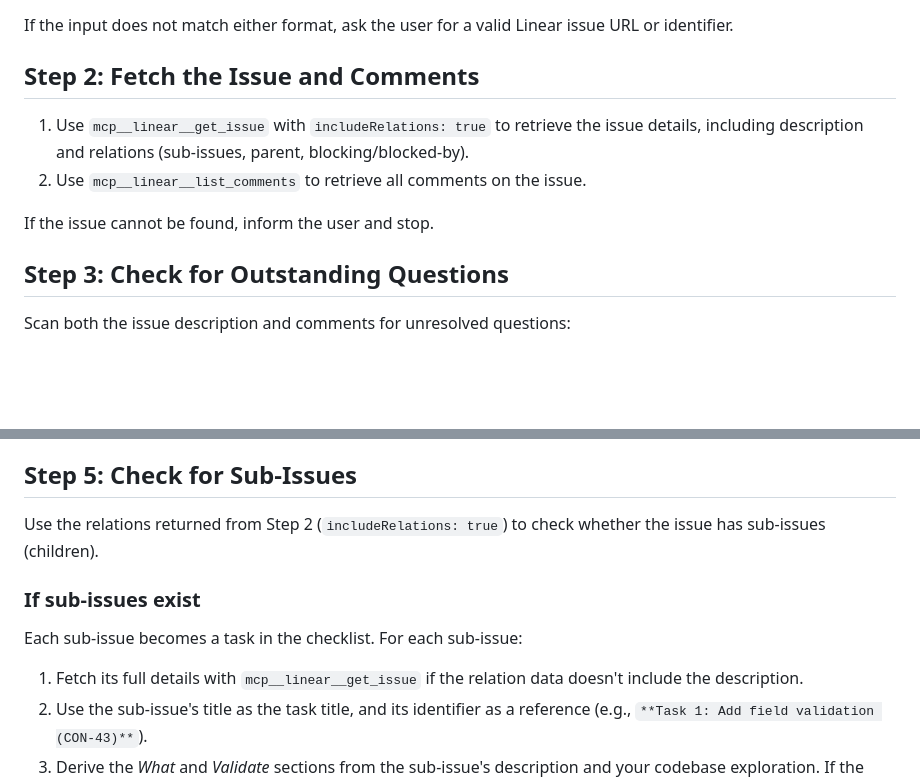
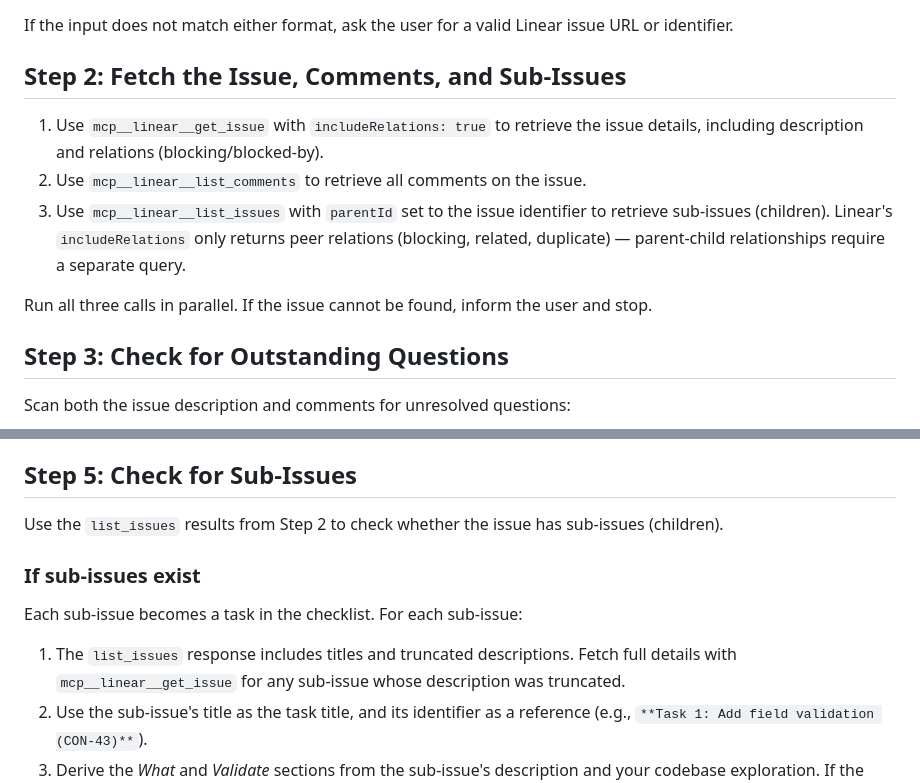
Before and after one commit to ContrastingSounds/dotmyai, a Markdown page: dotclaude/commands/validate-issue.md, 2 parts joined by grey strips. Rendered like a GitHub page; blank space fills up the shorter version.

Commit message:
fix sub-issue detection in validate-issue command
includeRelations only returns peer relations (blocking, related,
duplicate) — not parent-child hierarchy. Query list_issues with
parentId instead, matching the pattern execute-issue already uses.

Co-Authored-By: Claude Opus 4.6 <noreply@anthropic.com>

```diff
--- a/dotclaude/commands/validate-issue.md
+++ b/dotclaude/commands/validate-issue.md
@@ -17,12 +17,13 @@ Extract the issue identifier from the input. Accepted formats:
 
 If the input does not match either format, ask the user for a valid Linear issue URL or identifier.
 
-## Step 2: Fetch the Issue and Comments
+## Step 2: Fetch the Issue, Comments, and Sub-Issues
 
-1. Use `mcp__linear__get_issue` with `includeRelations: true` to retrieve the issue details, including description and relations (sub-issues, parent, blocking/blocked-by).
+1. Use `mcp__linear__get_issue` with `includeRelations: true` to retrieve the issue details, including description and relations (blocking/blocked-by).
 2. Use `mcp__linear__list_comments` to retrieve all comments on the issue.
+3. Use `mcp__linear__list_issues` with `parentId` set to the issue identifier to retrieve sub-issues (children). Linear's `includeRelations` only returns peer relations (blocking, related, duplicate) — parent-child relationships require a separate query.
 
-If the issue cannot be found, inform the user and stop.
+Run all three calls in parallel. If the issue cannot be found, inform the user and stop.
 
 ## Step 3: Check for Outstanding Questions
 
@@ -65,13 +66,13 @@ Use the Agent tool with `subagent_type: "Explore"` for broad codebase exploratio
 
 ## Step 5: Check for Sub-Issues
 
-Use the relations returned from Step 2 (`includeRelations: true`) to check whether the issue has sub-issues (children).
+Use the `list_issues` results from Step 2 to check whether the issue has sub-issues (children).
 
 ### If sub-issues exist
 
 Each sub-issue becomes a task in the checklist. For each sub-issue:
 
-1. Fetch its full details with `mcp__linear__get_issue` if the relation data doesn't include the description.
+1. The `list_issues` response includes titles and truncated descriptions. Fetch full details with `mcp__linear__get_issue` for any sub-issue whose description was truncated.
 2. Use the sub-issue's title as the task title, and its identifier as a reference (e.g., `**Task 1: Add field validation (CON-43)**`).
 3. Derive the *What* and *Validate* sections from the sub-issue's description and your codebase exploration. If the sub-issue description is too vague to produce a concrete validation step, flag it and ask the user.
 4. Preserve the sub-issue ordering implied by any blocking relations. If no blocking relations exist, order by sub-issue sort order or creation date.
```
